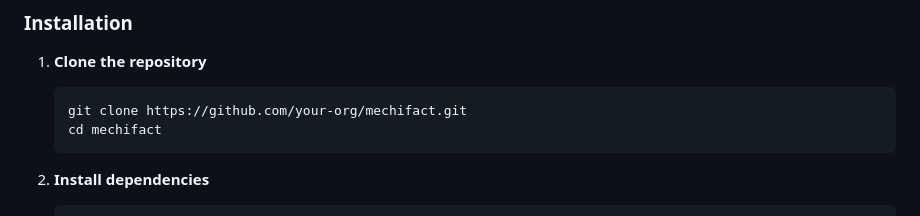
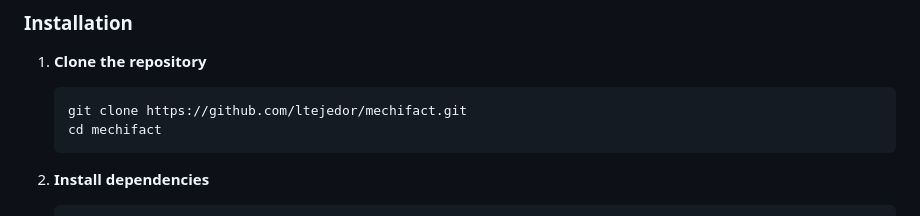
Before and after one commit to ltejedor/mechifact, a Markdown page: README.md, the part around the change. GitHub-like rendering.

````diff
--- a/README.md
+++ b/README.md
@@ -42,7 +42,7 @@ Debug complex multi-agent workflows with comprehensive logs, error tracking, and
 
 1. **Clone the repository**
    ```bash
-   git clone https://github.com/your-org/mechifact.git
+   git clone https://github.com/ltejedor/mechifact.git
    cd mechifact
    ```
 
````
